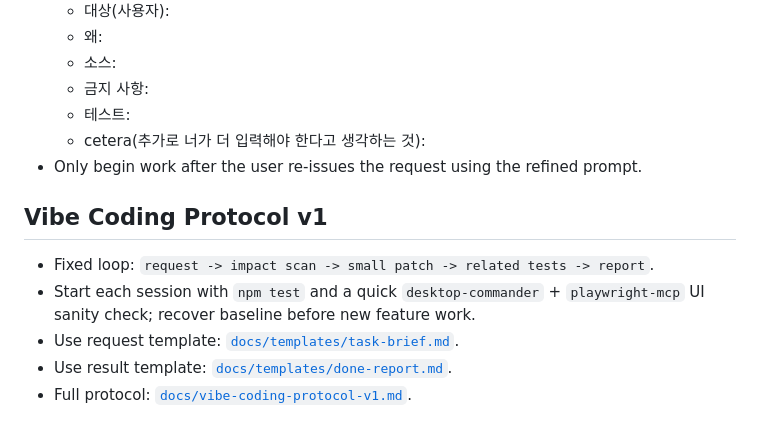
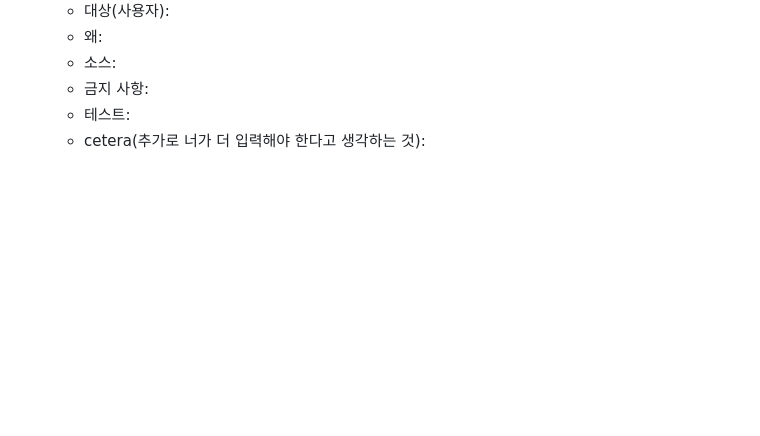
Before and after one commit to tony816/Time-Tracker, a Markdown page: AGENTS.md, the part around the change. Rendered like a GitHub page; blank space fills up the shorter version.

```diff
--- a/AGENTS.md
+++ b/AGENTS.md
@@ -79,11 +79,3 @@
   - 금지 사항:
   - 테스트:
   - cetera(추가로 너가 더 입력해야 한다고 생각하는 것):
-- Only begin work after the user re-issues the request using the refined prompt.
-
-## Vibe Coding Protocol v1
-- Fixed loop: `request -> impact scan -> small patch -> related tests -> report`.
-- Start each session with `npm test` and a quick `desktop-commander` + `playwright-mcp` UI sanity check; recover baseline before new feature work.
-- Use request template: [`docs/templates/task-brief.md`](docs/templates/task-brief.md).
-- Use result template: [`docs/templates/done-report.md`](docs/templates/done-report.md).
-- Full protocol: [`docs/vibe-coding-protocol-v1.md`](docs/vibe-coding-protocol-v1.md).
```
Also changed, not shown: CHANGELOG.md (deleted, +0 -82 lines).
